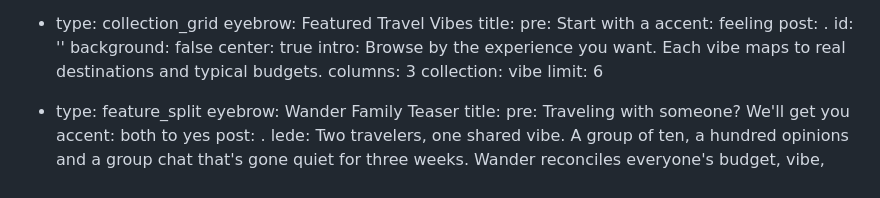
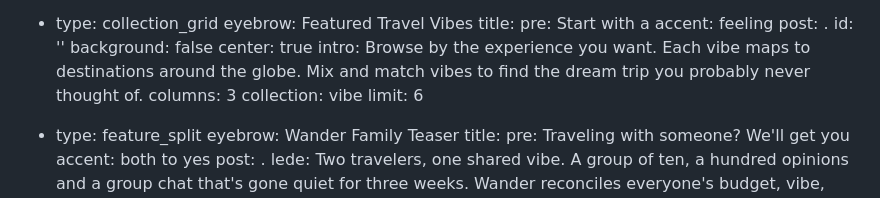
Before and after one commit to vinnyfratto/WhereToTrips-Website, a Markdown page: src/index.md, the part around the change. Rendered like a GitHub page.

Commit message:
Update Pages “home”

```diff
--- a/src/index.md
+++ b/src/index.md
@@ -95,7 +95,7 @@ sections:
     id: ''
     background: false
     center: true
-    intro: Browse by the experience you want. Each vibe maps to real destinations and typical budgets.
+    intro: Browse by the experience you want. Each vibe maps to destinations around the globe. Mix and match vibes to find the dream trip you probably never thought of.
     columns: 3
     collection: vibe
     limit: 6
```
